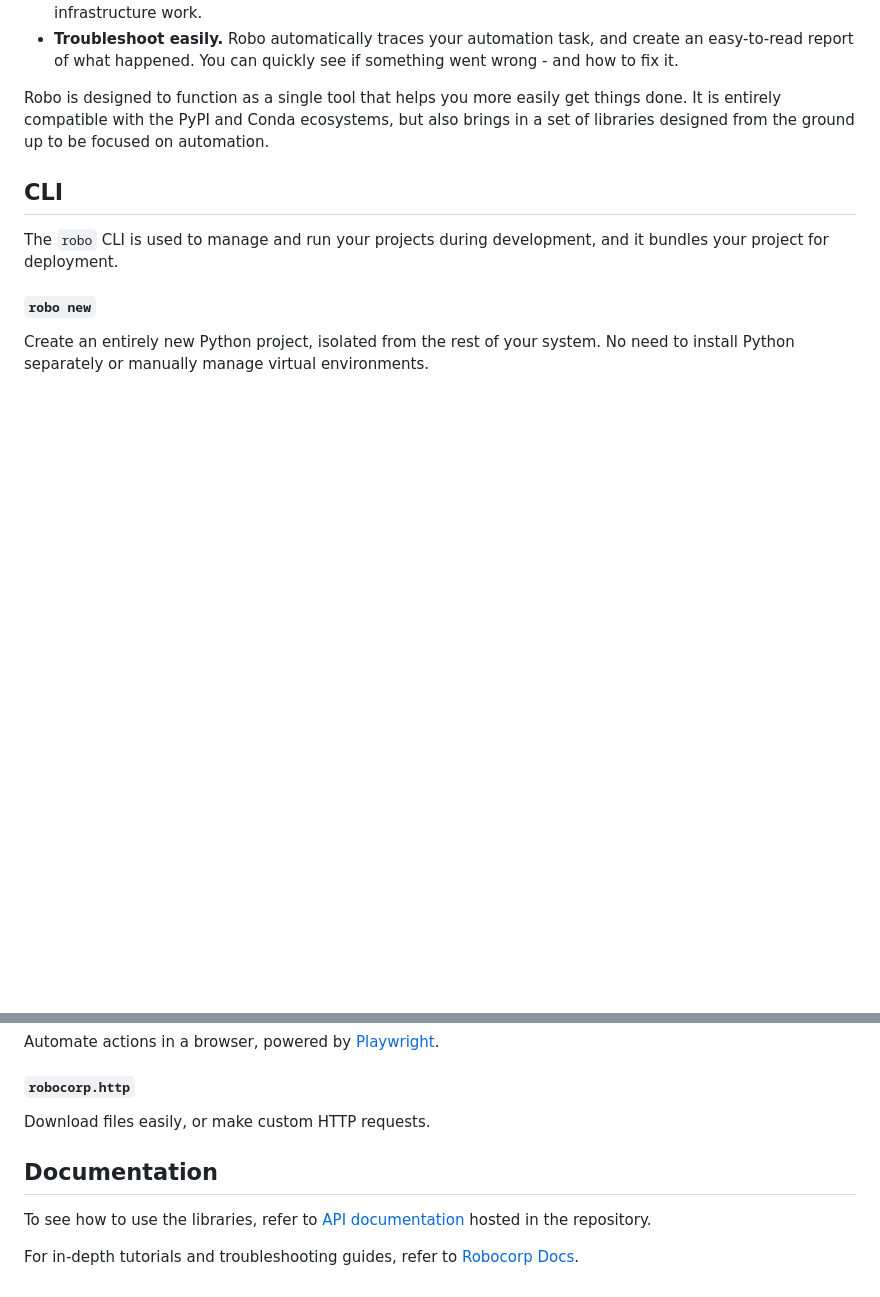
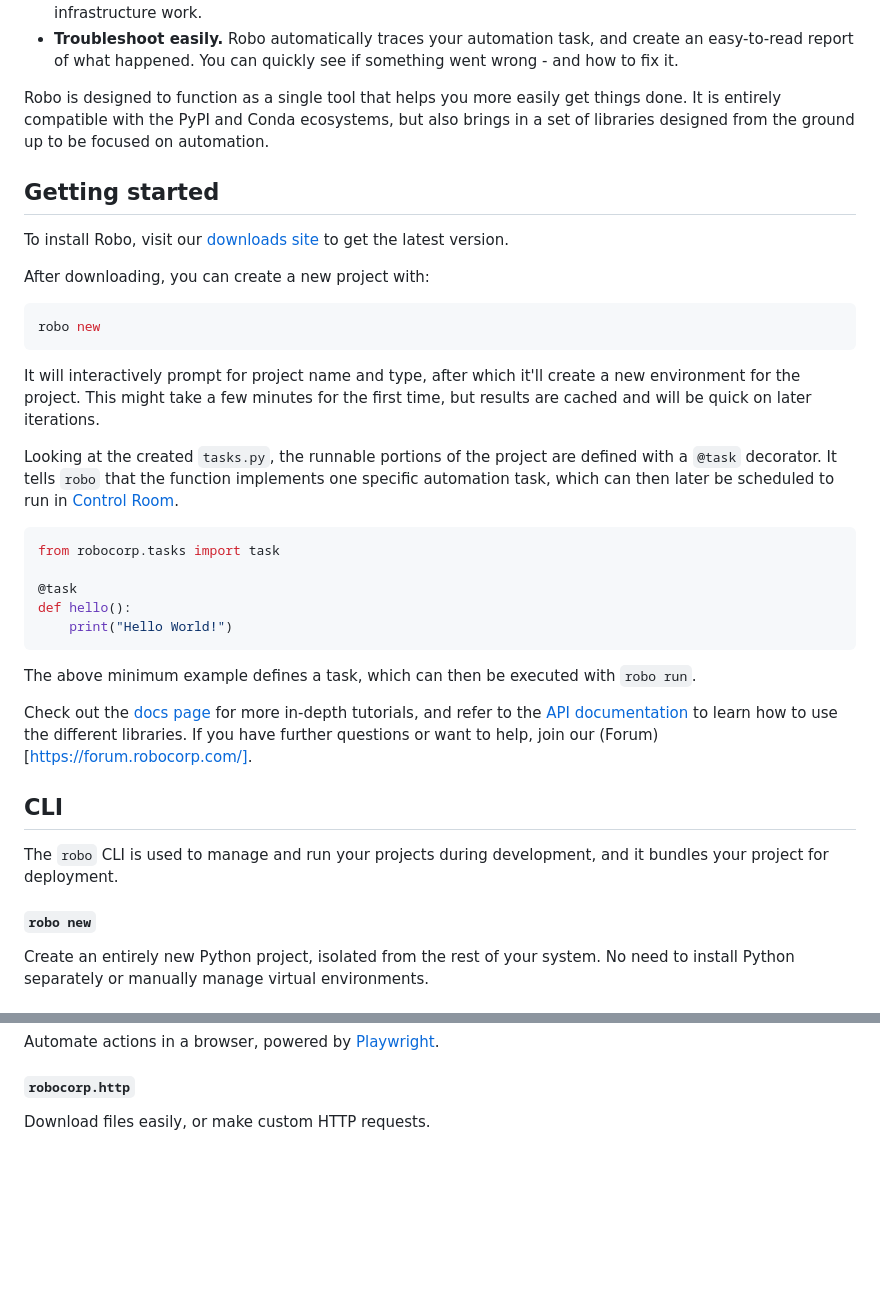
Before and after one commit to Sema4AI/actions, a Markdown page: README.md, 2 parts joined by grey strips. GitHub-like rendering; blank space fills up the shorter version.

Commit message:
Add downloads link to readme

````diff
--- a/README.md
+++ b/README.md
@@ -33,6 +33,31 @@ Robo is both a CLI for managing your Python projects, and a set of libraries for
 - **Troubleshoot easily.** Robo automatically traces your automation task, and create an easy-to-read report of what happened. You can quickly see if something went wrong - and how to fix it.
 
 Robo is designed to function as a single tool that helps you more easily get things done. It is entirely compatible with the PyPI and Conda ecosystems, but also brings in a set of libraries designed from the ground up to be focused on automation.
+
+## Getting started
+
+To install Robo, visit our [downloads site](https://downloads.robocorp.com/robo/releases/index.html) to get the latest version.
+
+After downloading, you can create a new project with:
+```bash
+robo new
+```
+
+It will interactively prompt for project name and type, after which it'll create a new environment for the project. This might take a few minutes for the first time, but results are cached and will be quick on later iterations.
+
+Looking at the created `tasks.py`, the runnable portions of the project are defined with a `@task` decorator. It tells `robo` that the function implements one specific automation task, which can then later be scheduled to run in [Control Room](https://robocorp.com/products/control-room).
+
+```python
+from robocorp.tasks import task
+
+@task
+def hello():
+    print("Hello World!")
+```
+
+The above minimum example defines a task, which can then be executed with `robo run`.
+
+Check out the [docs page](https://robocorp.com/docs) for more in-depth tutorials, and refer to the [API documentation](docs/README.md) to learn how to use the different libraries. If you have further questions or want to help, join our (Forum)[https://forum.robocorp.com/].
 
 ## CLI
 
@@ -81,9 +106,3 @@ Automate actions in a browser, powered by [Playwright](https://playwright.dev/).
 #### `robocorp.http`
 
 Download files easily, or make custom HTTP requests.
-
-## Documentation
-
-To see how to use the libraries, refer to [API documentation](docs/README.md) hosted in the repository.
-
-For in-depth tutorials and troubleshooting guides, refer to [Robocorp Docs](https://robocorp.com/docs).
````
Also changed, not shown: other parts of README.md (+1 -1 lines).
